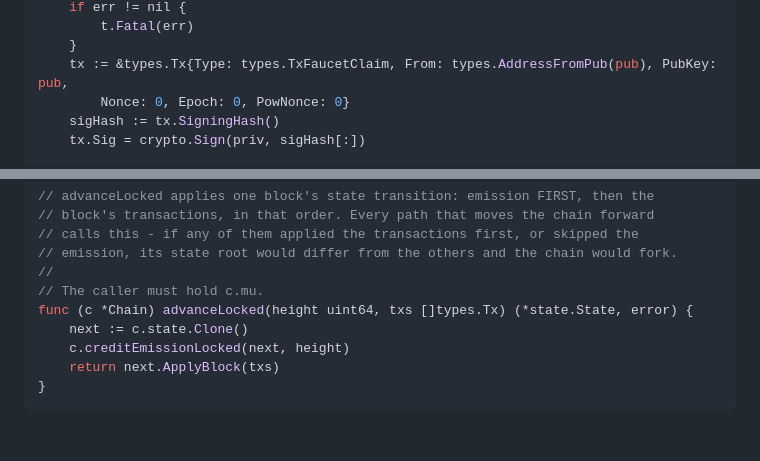
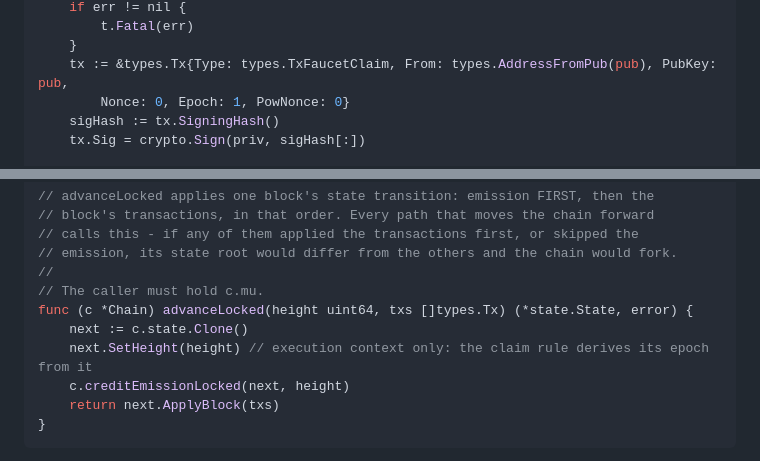
Before and after one commit to cti97/b10coincom, a Markdown page: docs/plans/2026-10-02-m2-faucet.md, 2 parts joined by grey strips. Drawn GitHub-style; blank space fills up the shorter version.

```diff
--- a/docs/plans/2026-10-02-m2-faucet.md
+++ b/docs/plans/2026-10-02-m2-faucet.md
@@ -974,7 +978,7 @@ func TestClaimRejectsZeroValuedPuzzleParameters(t *testing.T) {
 		t.Fatal(err)
 	}
 	tx := &types.Tx{Type: types.TxFaucetClaim, From: types.AddressFromPub(pub), PubKey: pub,
-		Nonce: 0, Epoch: 0, PowNonce: 0}
+		Nonce: 0, Epoch: 1, PowNonce: 0}
 	sigHash := tx.SigningHash()
 	tx.Sig = crypto.Sign(priv, sigHash[:])
 
@@ -1089,6 +1095,7 @@ Then add ONE choke point and route every path through it, so `Build`, `Append` a
 // The caller must hold c.mu.
 func (c *Chain) advanceLocked(height uint64, txs []types.Tx) (*state.State, error) {
 	next := c.state.Clone()
+	next.SetHeight(height) // execution context only: the claim rule derives its epoch from it
 	c.creditEmissionLocked(next, height)
 	return next.ApplyBlock(txs)
 }
```
Also changed, not shown: other parts of docs/plans/2026-10-02-m2-faucet.md (+21 -15 lines).
